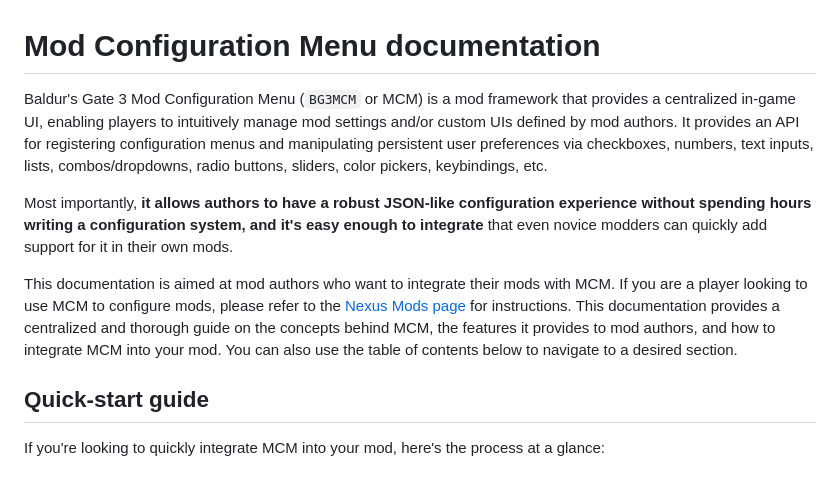
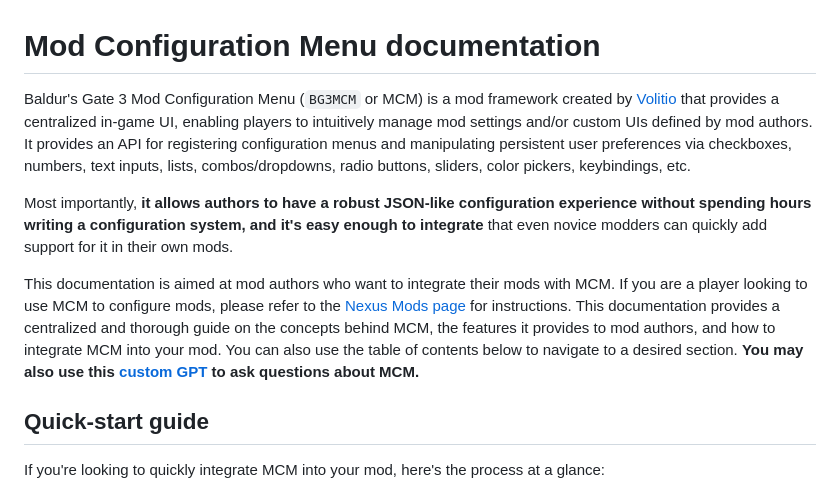
Before and after one commit to AtilioA/BG3-MCM, a Markdown page: wiki.md, the part around the change printed below. Rendered like a GitHub page.

Commit message:
chore: update wiki.md

```diff
--- a/wiki.md
+++ b/wiki.md
@@ -1,11 +1,12 @@
 # Mod Configuration Menu documentation
 
-Baldur's Gate 3 Mod Configuration Menu (`BG3MCM` or MCM) is a mod framework that provides a centralized in-game UI, enabling players to intuitively manage mod settings and/or custom UIs defined by mod authors. It provides an API for registering configuration menus and manipulating persistent user preferences via checkboxes, numbers, text inputs, lists, combos/dropdowns, radio buttons, sliders, color pickers, keybindings, etc.
+Baldur's Gate 3 Mod Configuration Menu (`BG3MCM` or MCM) is a mod framework created by [Volitio](https://next.nexusmods.com/profile/Volitio) that provides a centralized in-game UI, enabling players to intuitively manage mod settings and/or custom UIs defined by mod authors. It provides an API for registering configuration menus and manipulating persistent user preferences via checkboxes, numbers, text inputs, lists, combos/dropdowns, radio buttons, sliders, color pickers, keybindings, etc.
 
 Most importantly, **it allows authors to have a robust JSON-like configuration experience without spending hours writing a configuration system, and it's easy enough to integrate** that even novice modders can quickly add support for it in their own mods.
 
 This documentation is aimed at mod authors who want to integrate their mods with MCM. If you are a player looking to use MCM to configure mods, please refer to the [Nexus Mods page](https://www.nexusmods.com/baldursgate3/mods/9162 'MCM on Nexus Mods') for instructions. This documentation provides a centralized and thorough guide on the concepts behind MCM, the features it provides to mod authors, and how to integrate MCM into your mod.
 You can also use the table of contents below to navigate to a desired section.
+**You may also use this [custom GPT](https://chatgpt.com/g/g-69095e14686481918fb288289170e87b-mcmgpt) to ask questions about MCM.**
 
 ## Quick-start guide
 
```
Also changed, not shown: other parts of wiki.md (+1 -1 lines).
